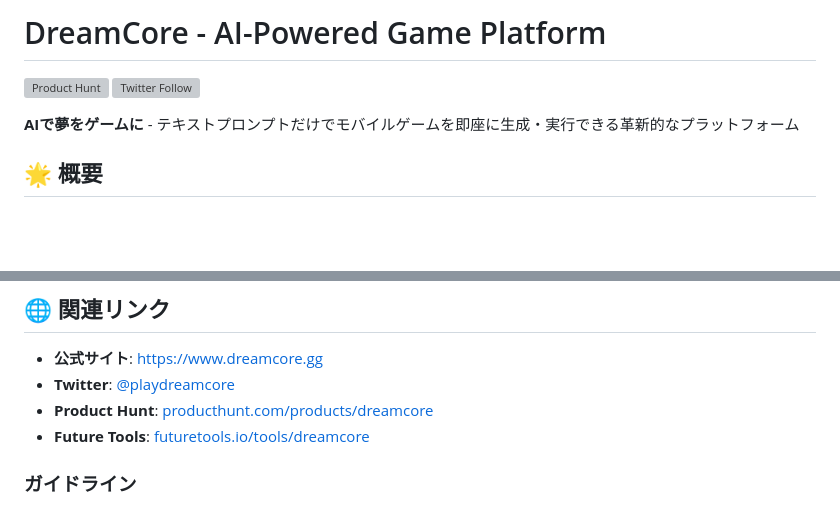
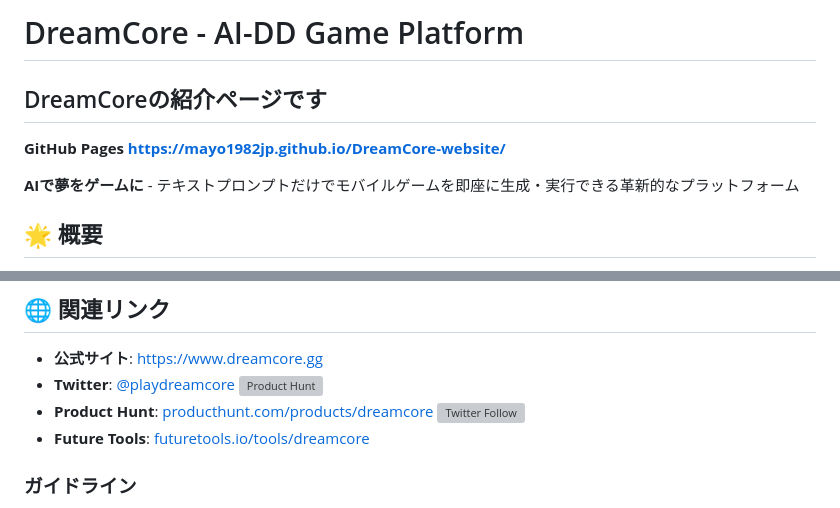
Before and after one commit to mayo1982jp/DreamCore-website, a Markdown page: README.md, 2 parts joined by grey strips. GitHub-like rendering; blank space fills up the shorter version; grey boxes are pictures that could not be loaded.

```diff
--- a/README.md
+++ b/README.md
@@ -1,7 +1,10 @@
-# DreamCore - AI-Powered Game Platform
+# DreamCore - AI-DD Game Platform
 
-[![Product Hunt](https://api.producthunt.com/widgets/embed-image/v1/featured.svg?post_id=123456&theme=light)](https://www.producthunt.com/products/dreamcore)
-[![Twitter Follow](https://img.shields.io/twitter/follow/playdreamcore?style=social)](https://x.com/playdreamcore)
+## DreamCoreの紹介ページです
+
+**GitHub Pages**
+**https://mayo1982jp.github.io/DreamCore-website/**
+
 
 **AIで夢をゲームに** - テキストプロンプトだけでモバイルゲームを即座に生成・実行できる革新的なプラットフォーム
 
@@ -134,10 +137,9 @@ dreamcore/
 ## 🌐 関連リンク
 
 - **公式サイト**: [https://www.dreamcore.gg](https://www.dreamcore.gg)
-- **Twitter**: [@playdreamcore](https://x.com/playdreamcore)
-- **Product Hunt**: [producthunt.com/products/dreamcore](https://www.producthunt.com/products/dreamcore)
+- **Twitter**: [@playdreamcore](https://x.com/playdreamcore) [![Product Hunt](https://api.producthunt.com/widgets/embed-image/v1/featured.svg?post_id=123456&theme=light)](https://www.producthunt.com/products/dreamcore)
+- **Product Hunt**: [producthunt.com/products/dreamcore](https://www.producthunt.com/products/dreamcore) [![Twitter Follow](https://img.shields.io/twitter/follow/playdreamcore?style=social)](https://x.com/playdreamcore)
 - **Future Tools**: [futuretools.io/tools/dreamcore](https://www.futuretools.io/tools/dreamcore)
-
 
 ### ガイドライン
 - [Vercel](./AGENTS.md)のUI/UXガイドラインに従う
```
